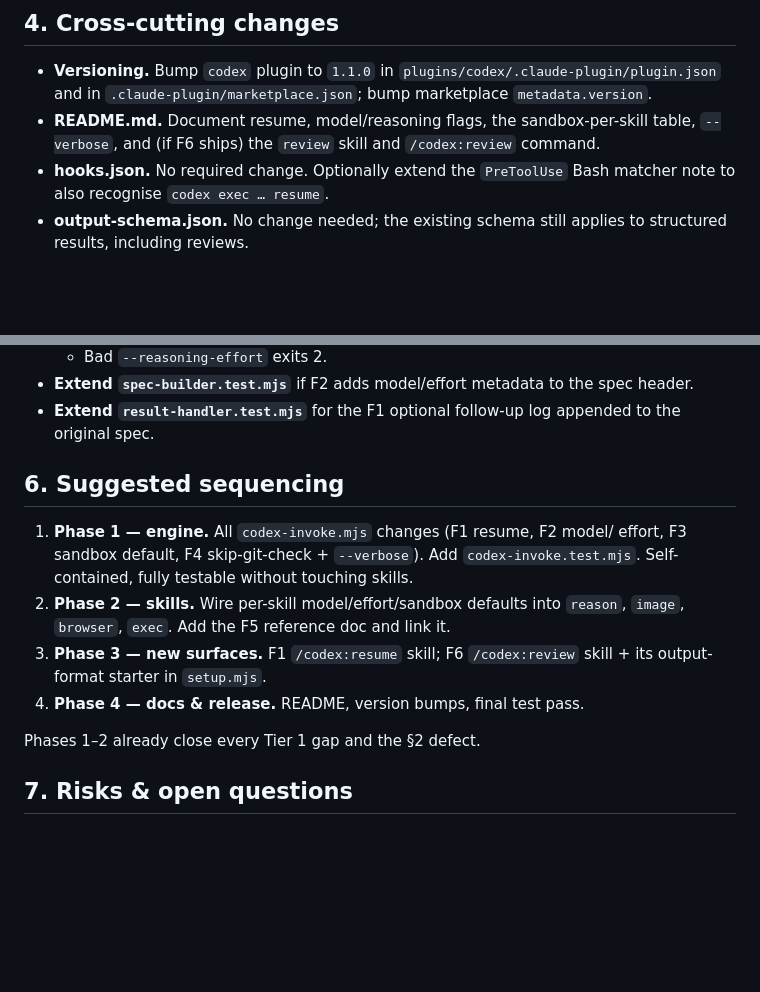
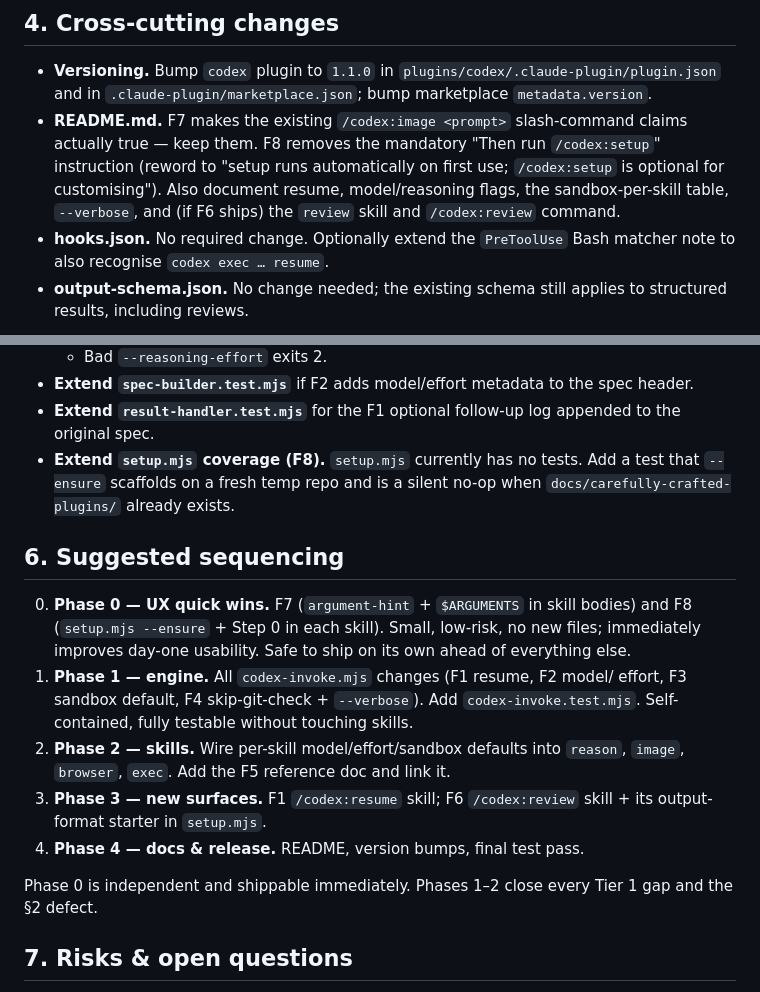
Before and after one commit to infroid/carefully-crafted-plugins, a Markdown page: plans/codex-bridge-enhancements.md, 2 parts joined by grey strips. Drawn GitHub-style; blank space fills up the shorter version.

```diff
--- a/plans/codex-bridge-enhancements.md
+++ b/plans/codex-bridge-enhancements.md
@@ -222,9 +289,12 @@ findings against the output-format contract.
 - **Versioning.** Bump `codex` plugin to `1.1.0` in
   `plugins/codex/.claude-plugin/plugin.json` and in
   `.claude-plugin/marketplace.json`; bump marketplace `metadata.version`.
-- **README.md.** Document resume, model/reasoning flags, the sandbox-per-skill
-  table, `--verbose`, and (if F6 ships) the `review` skill and `/codex:review`
-  command.
+- **README.md.** F7 makes the existing `/codex:image <prompt>` slash-command
+  claims actually true — keep them. F8 removes the mandatory "Then run
+  `/codex:setup`" instruction (reword to "setup runs automatically on first
+  use; `/codex:setup` is optional for customising"). Also document resume,
+  model/reasoning flags, the sandbox-per-skill table, `--verbose`, and (if F6
+  ships) the `review` skill and `/codex:review` command.
 - **hooks.json.** No required change. Optionally extend the `PreToolUse` Bash
   matcher note to also recognise `codex exec … resume`.
 - **output-schema.json.** No change needed; the existing schema still applies
@@ -249,9 +319,16 @@ findings against the output-format contract.
   spec header.
 - **Extend `result-handler.test.mjs`** for the F1 optional follow-up log
   appended to the original spec.
+- **Extend `setup.mjs` coverage (F8).** `setup.mjs` currently has no tests.
+  Add a test that `--ensure` scaffolds on a fresh temp repo and is a silent
+  no-op when `docs/carefully-crafted-plugins/` already exists.
 
 ## 6. Suggested sequencing
 
+0. **Phase 0 — UX quick wins.** F7 (`argument-hint` + `$ARGUMENTS` in skill
+   bodies) and F8 (`setup.mjs --ensure` + Step 0 in each skill). Small,
+   low-risk, no new files; immediately improves day-one usability. Safe to
+   ship on its own ahead of everything else.
 1. **Phase 1 — engine.** All `codex-invoke.mjs` changes (F1 resume, F2 model/
    effort, F3 sandbox default, F4 skip-git-check + `--verbose`). Add
    `codex-invoke.test.mjs`. Self-contained, fully testable without touching
@@ -262,7 +339,8 @@ findings against the output-format contract.
    skill + its output-format starter in `setup.mjs`.
 4. **Phase 4 — docs & release.** README, version bumps, final test pass.
 
-Phases 1–2 already close every Tier 1 gap and the §2 defect.
+Phase 0 is independent and shippable immediately. Phases 1–2 close every
+Tier 1 gap and the §2 defect.
 
 ## 7. Risks & open questions
 
```
Also changed, not shown: other parts of plans/codex-bridge-enhancements.md (+67 -0 lines).
